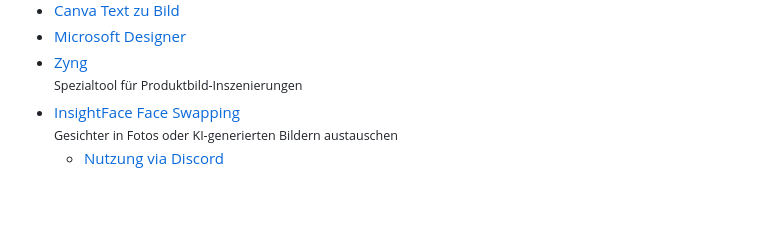
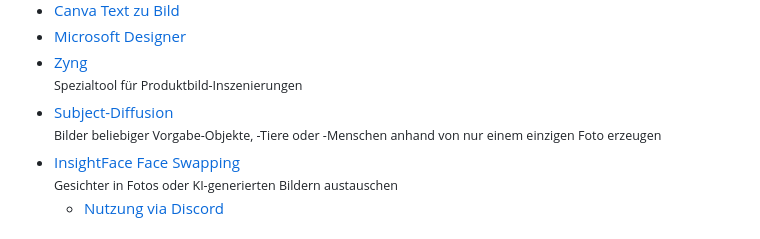
Before and after one commit to MichaelvanLaar/ki-tools-fuer-marketing, a Markdown page: README.md, the part around the change. Drawn GitHub-style; blank space fills up the shorter version.

Commit message:
📝 docs(README.md): add Subject-Diffusion to the list of tools The Subject-Diffusion tool has been added to the list of tools in the README.md file. This tool allows users to generate images of any given objects, animals, or people based on a single photo, which could be beneficial for users who need to create diverse images from limited resources.

```diff
--- a/README.md
+++ b/README.md
@@ -254,6 +254,7 @@ Latent Diffusion Models“</i><br>(Modell leider noch nicht veröffentlicht, abe
 - [Canva Text zu Bild](https://www.canva.com/apps/text-zu-bild)
 - [Microsoft Designer](https://designer.microsoft.com/)
 - [Zyng](https://www.zyngai.com/)<br><small>Spezialtool für Produktbild-Inszenierungen</small>
+- [Subject-Diffusion](https://oppo-mente-lab.github.io/subject_diffusion/)<br><small>Bilder beliebiger Vorgabe-Objekte, -Tiere oder -Menschen anhand von nur einem einzigen Foto erzeugen</small>
 - [InsightFace Face Swapping](https://insightface.ai/)<br><small>Gesichter in Fotos oder KI-generierten Bildern austauschen</small>
   - [Nutzung via Discord](https://github.com/deepinsight/insightface/tree/master/web-demos/swapping_discord)
 
```
